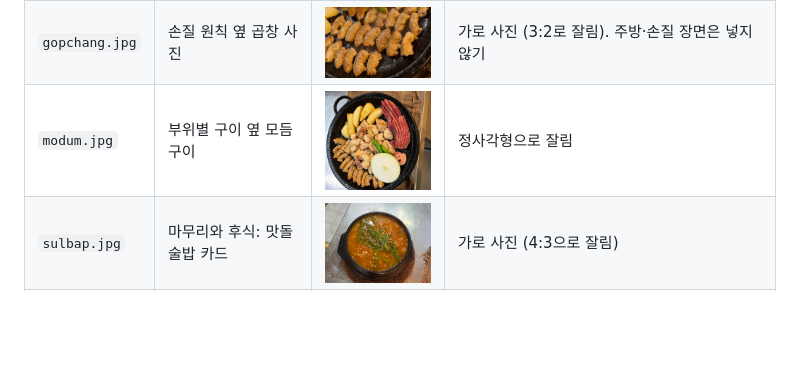
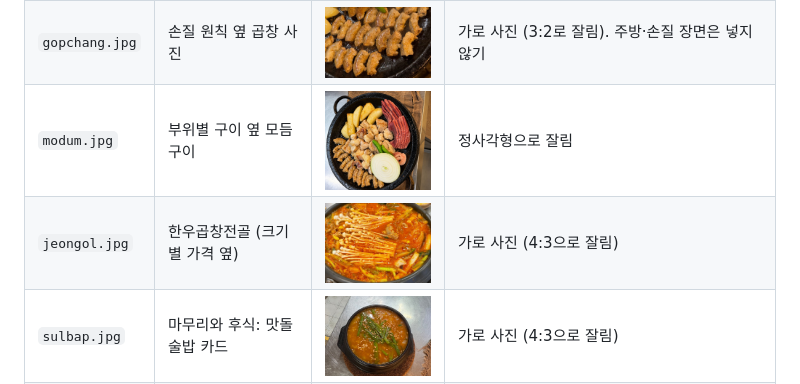
Before and after one commit to jinpark4525/-matdol, a Markdown page: README.md, the part around the change. Drawn GitHub-style; pictures changed too: img/jeongol.jpg (added); blank space fills up the shorter version.

Commit message:
한우곱창전골 사진 추가
Co-Authored-By: Claude Opus 5.5 <noreply@anthropic.com>
Claude-Session: https://claude.ai/code/session_01RVZVf1HfAvuTVMDRxvP2sh

```diff
--- a/README.md
+++ b/README.md
@@ -22,6 +22,7 @@
 | `hyeonpan.jpg` | 25년 이야기 (大味必淡 현판) | <img src="img/hyeonpan.jpg" width="200"> | 아주 긴 가로 사진. 비율 그대로 보임 |
 | `gopchang.jpg` | 손질 원칙 옆 곱창 사진 | <img src="img/gopchang.jpg" width="200"> | 가로 사진 (3:2로 잘림). 주방·손질 장면은 넣지 않기 |
 | `modum.jpg` | 부위별 구이 옆 모듬구이 | <img src="img/modum.jpg" width="200"> | 정사각형으로 잘림 |
+| `jeongol.jpg` | 한우곱창전골 (크기별 가격 옆) | <img src="img/jeongol.jpg" width="200"> | 가로 사진 (4:3으로 잘림) |
 | `sulbap.jpg` | 마무리와 후식: 맛돌술밥 카드 | <img src="img/sulbap.jpg" width="200"> | 가로 사진 (4:3으로 잘림) |
 | `yangbap.jpg` | 마무리와 후식: 양볶음밥 카드 | <img src="img/yangbap.jpg" width="200"> | 가로 사진 (4:3으로 잘림) |
 | `interior.jpg` | 단체석과 상차림 (왼쪽, 1층 매장 내부) | <img src="img/interior.jpg" width="200"> | 가로 사진 (4:3으로 잘림). 맥주 상자·냉장고·광고물이 안 나오게 |
```
Also changed, not shown: 1 other file.
